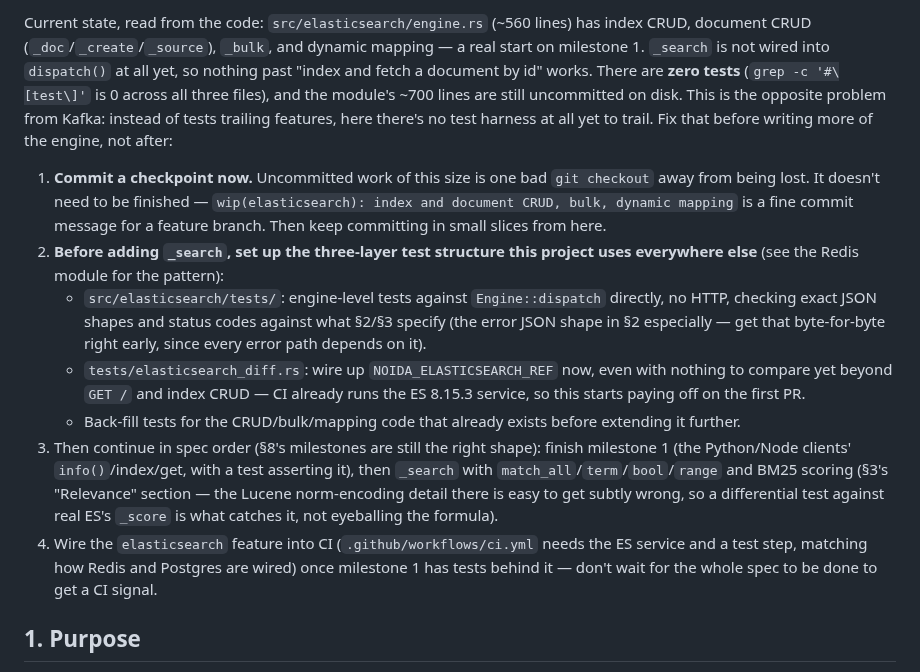
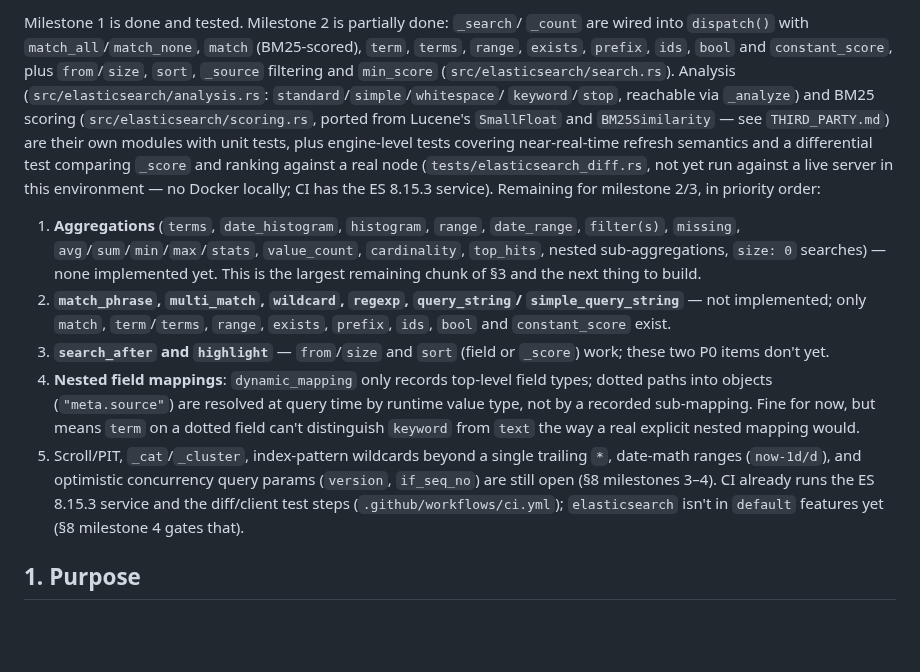
Before and after one commit to its-banana-coder/noida-db, a Markdown page: docs/specs/elasticsearch.md, the part around one of its changes. Rendered like a GitHub page; blank space fills up the shorter version.

Commit message:
Elasticsearch: refresh the spec's roadmap note after milestone 2 progress
The note (pulled in by merging origin/main) still described the branch
before milestone 1 was even committed. Point it at what's actually built
(_search/_count, BM25, analysis) and what's next (aggregations first).

Co-Authored-By: Claude Sonnet 5 <noreply@anthropic.com>

```diff
--- a/docs/specs/elasticsearch.md
+++ b/docs/specs/elasticsearch.md
@@ -15,41 +15,40 @@
 
-Current state, read from the code: `src/elasticsearch/engine.rs` (~560
-lines) has index CRUD, document CRUD (`_doc`/`_create`/`_source`), `_bulk`,
-and dynamic mapping — a real start on milestone 1. `_search` is not wired
-into `dispatch()` at all yet, so nothing past "index and fetch a document by
-id" works. There are **zero tests** (`grep -c '#\[test\]'` is 0 across all
-three files), and the module's ~700 lines are still uncommitted on disk.
-This is the opposite problem from Kafka: instead of tests trailing features,
-here there's no test harness at all yet to trail. Fix that before writing
-more of the engine, not after:
+Milestone 1 is done and tested. Milestone 2 is partially done: `_search`/
+`_count` are wired into `dispatch()` with `match_all`/`match_none`, `match`
+(BM25-scored), `term`, `terms`, `range`, `exists`, `prefix`, `ids`, `bool`
+and `constant_score`, plus `from`/`size`, `sort`, `_source` filtering and
+`min_score` (`src/elasticsearch/search.rs`). Analysis
+(`src/elasticsearch/analysis.rs`: `standard`/`simple`/`whitespace`/
+`keyword`/`stop`, reachable via `_analyze`) and BM25 scoring
+(`src/elasticsearch/scoring.rs`, ported from Lucene's `SmallFloat` and
+`BM25Similarity` — see `THIRD_PARTY.md`) are their own modules with unit
+tests, plus engine-level tests covering near-real-time refresh semantics
+and a differential test comparing `_score` and ranking against a real node
+(`tests/elasticsearch_diff.rs`, not yet run against a live server in this
+environment — no Docker locally; CI has the ES 8.15.3 service). Remaining
+for milestone 2/3, in priority order:
 
-1. **Commit a checkpoint now.** Uncommitted work of this size is one bad
-   `git checkout` away from being lost. It doesn't need to be finished —
-   `wip(elasticsearch): index and document CRUD, bulk, dynamic mapping` is a
-   fine commit message for a feature branch. Then keep committing in small
-   slices from here.
-2. **Before adding `_search`, set up the three-layer test structure this
-   project uses everywhere else** (see the Redis module for the pattern):
-   - `src/elasticsearch/tests/`: engine-level tests against `Engine::dispatch`
-     directly, no HTTP, checking exact JSON shapes and status codes against
-     what §2/§3 specify (the error JSON shape in §2 especially — get that
-     byte-for-byte right early, since every error path depends on it).
-   - `tests/elasticsearch_diff.rs`: wire up `NOIDA_ELASTICSEARCH_REF` now,
-     even with nothing to compare yet beyond `GET /` and index CRUD — CI
-     already runs the ES 8.15.3 service, so this starts paying off on the
-     first PR.
-   - Back-fill tests for the CRUD/bulk/mapping code that already exists
-     before extending it further.
-3. Then continue in spec order (§8's milestones are still the right shape):
-   finish milestone 1 (the Python/Node clients' `info()`/index/get, with a
-   test asserting it), then `_search` with `match_all`/`term`/`bool`/`range`
-   and BM25 scoring (§3's "Relevance" section — the Lucene norm-encoding
-   detail there is easy to get subtly wrong, so a differential test against
-   real ES's `_score` is what catches it, not eyeballing the formula).
-4. Wire the `elasticsearch` feature into CI (`.github/workflows/ci.yml`
-   needs the ES service and a test step, matching how Redis and Postgres are
-   wired) once milestone 1 has tests behind it — don't wait for the whole
-   spec to be done to get a CI signal.
+1. **Aggregations** (`terms`, `date_histogram`, `histogram`, `range`,
+   `date_range`, `filter(s)`, `missing`, `avg`/`sum`/`min`/`max`/`stats`,
+   `value_count`, `cardinality`, `top_hits`, nested sub-aggregations,
+   `size: 0` searches) — none implemented yet. This is the largest
+   remaining chunk of §3 and the next thing to build.
+2. **`match_phrase`, `multi_match`, `wildcard`, `regexp`, `query_string`/
+   `simple_query_string`** — not implemented; only `match`, `term`/`terms`,
+   `range`, `exists`, `prefix`, `ids`, `bool` and `constant_score` exist.
+3. **`search_after` and `highlight`** — `from`/`size` and `sort` (field or
+   `_score`) work; these two P0 items don't yet.
+4. **Nested field mappings**: `dynamic_mapping` only records top-level
+   field types; dotted paths into objects (`"meta.source"`) are resolved at
+   query time by runtime value type, not by a recorded sub-mapping. Fine
+   for now, but means `term` on a dotted field can't distinguish `keyword`
+   from `text` the way a real explicit nested mapping would.
+5. Scroll/PIT, `_cat`/`_cluster`, index-pattern wildcards beyond a single
+   trailing `*`, date-math ranges (`now-1d/d`), and optimistic concurrency
+   query params (`version`, `if_seq_no`) are still open (§8 milestones 3–4).
+CI already runs the ES 8.15.3 service and the diff/client test steps
+(`.github/workflows/ci.yml`); `elasticsearch` isn't in `default` features
+yet (§8 milestone 4 gates that).
 
 ## 1. Purpose
 
```
Also changed, not shown: other parts of docs/specs/elasticsearch.md (+1 -1 lines).
